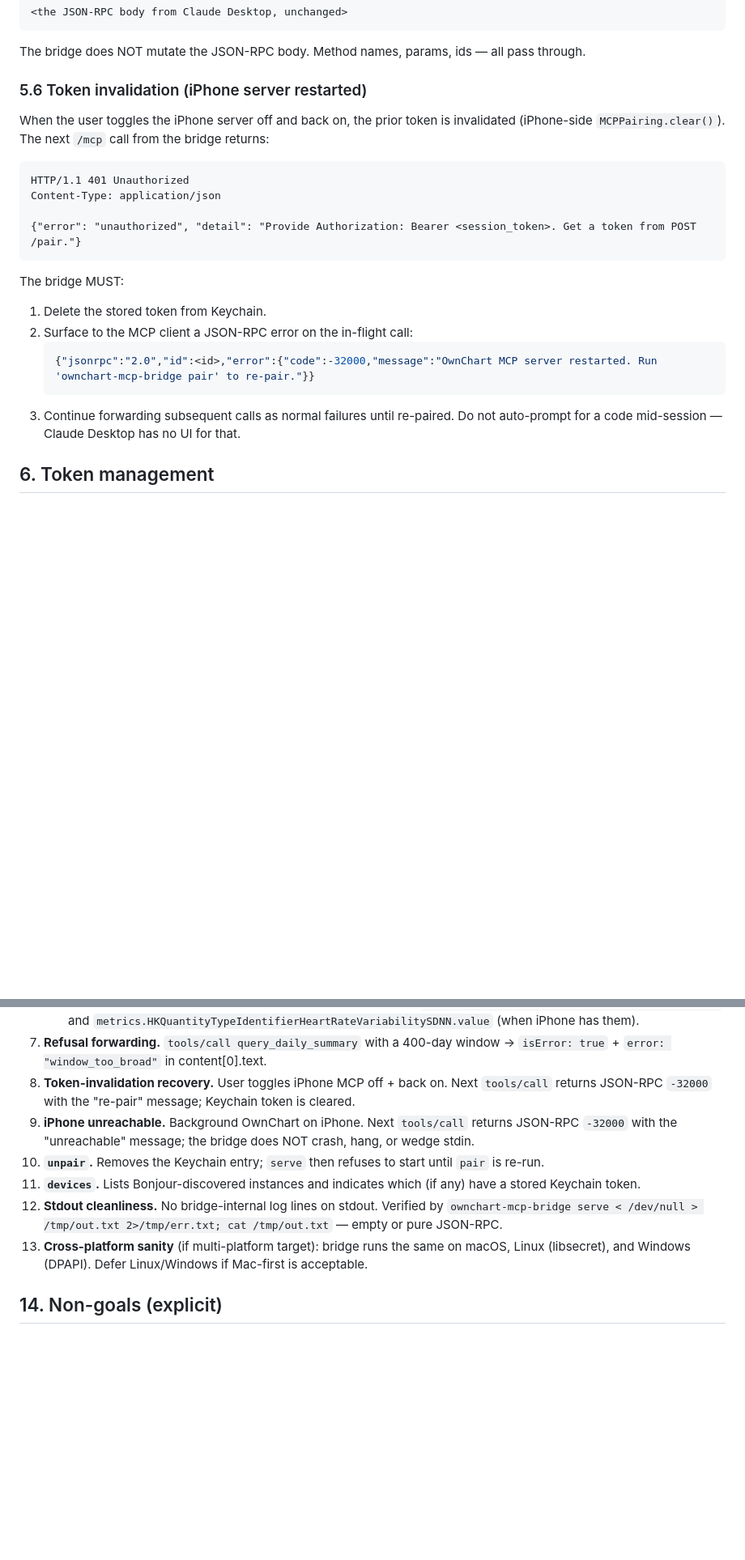
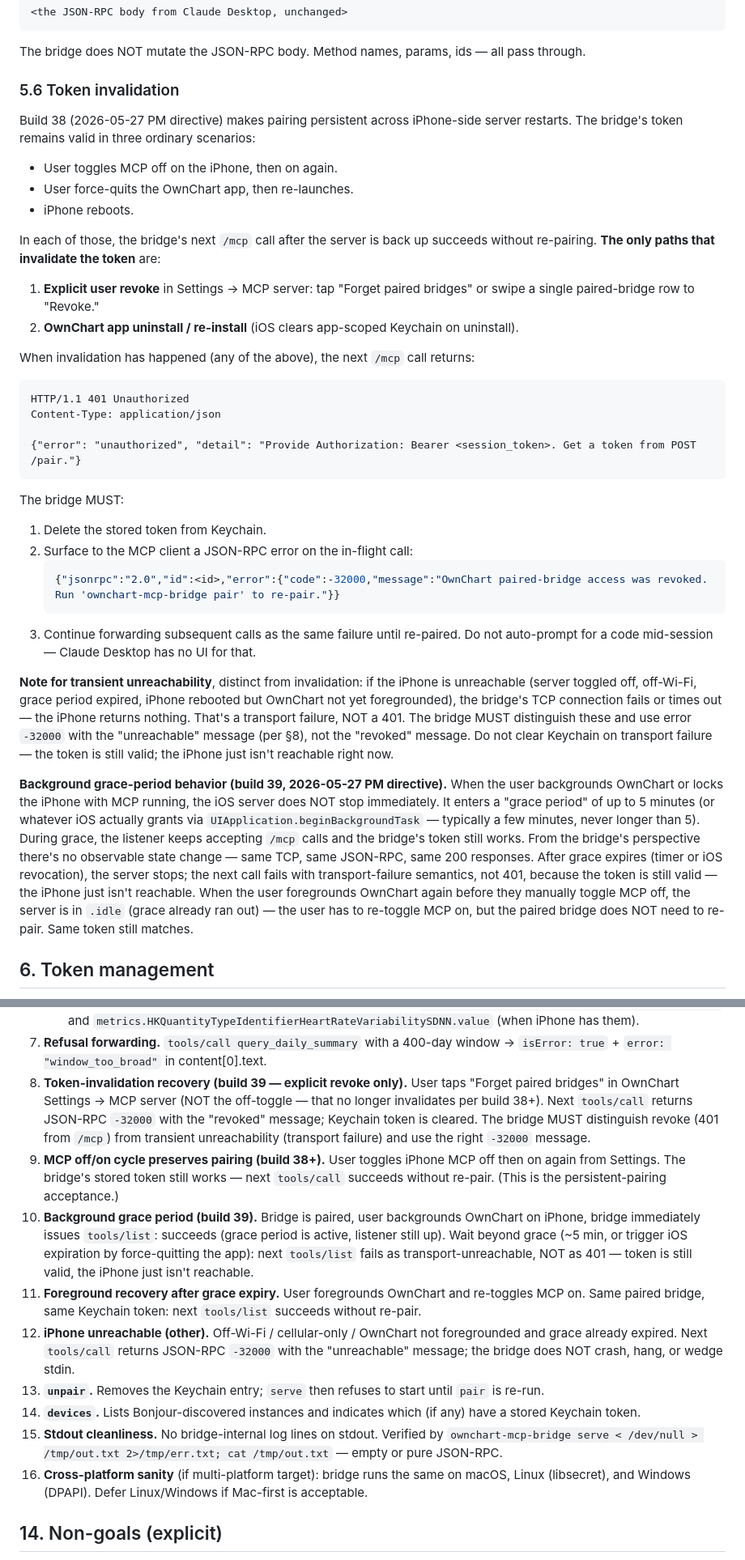
Before and after one commit to nickpdawson/OwnChart, a Markdown page: docs/HEALTHKIT_MCP_BRIDGE_SPEC.md, 2 parts joined by grey strips. Shown at 81% size. Drawn GitHub-style; blank space fills up the shorter version.

Commit message:
docs: HealthKit MCP build 39 — persistent pairing + background grace period
Co-Authored-By: Claude Opus 4.7 (1M context) <noreply@anthropic.com>

````diff
--- a/docs/HEALTHKIT_MCP_BRIDGE_SPEC.md
+++ b/docs/HEALTHKIT_MCP_BRIDGE_SPEC.md
@@ -270,9 +270,20 @@ Content-Length: ...
 
 The bridge does NOT mutate the JSON-RPC body. Method names, params, ids — all pass through.
 
-### 5.6 Token invalidation (iPhone server restarted)
+### 5.6 Token invalidation
 
-When the user toggles the iPhone server off and back on, the prior token is invalidated (iPhone-side `MCPPairing.clear()`). The next `/mcp` call from the bridge returns:
+Build 38 (2026-05-27 PM directive) makes pairing persistent across iPhone-side server restarts. The bridge's token remains valid in three ordinary scenarios:
+
+- User toggles MCP off on the iPhone, then on again.
+- User force-quits the OwnChart app, then re-launches.
+- iPhone reboots.
+
+In each of those, the bridge's next `/mcp` call after the server is back up succeeds without re-pairing. **The only paths that invalidate the token** are:
+
+1. **Explicit user revoke** in Settings → MCP server: tap "Forget paired bridges" or swipe a single paired-bridge row to "Revoke."
+2. **OwnChart app uninstall / re-install** (iOS clears app-scoped Keychain on uninstall).
+
+When invalidation has happened (any of the above), the next `/mcp` call returns:
 
 ```http
 HTTP/1.1 401 Unauthorized
@@ -286,9 +297,13 @@ The bridge MUST:
 1. Delete the stored token from Keychain.
 2. Surface to the MCP client a JSON-RPC error on the in-flight call:
    ```json
-   {"jsonrpc":"2.0","id":<id>,"error":{"code":-32000,"message":"OwnChart MCP server restarted. Run 'ownchart-mcp-bridge pair' to re-pair."}}
+   {"jsonrpc":"2.0","id":<id>,"error":{"code":-32000,"message":"OwnChart paired-bridge access was revoked. Run 'ownchart-mcp-bridge pair' to re-pair."}}
    ```
-3. Continue forwarding subsequent calls as normal failures until re-paired. Do not auto-prompt for a code mid-session — Claude Desktop has no UI for that.
+3. Continue forwarding subsequent calls as the same failure until re-paired. Do not auto-prompt for a code mid-session — Claude Desktop has no UI for that.
+
+**Note for transient unreachability**, distinct from invalidation: if the iPhone is unreachable (server toggled off, off-Wi-Fi, grace period expired, iPhone rebooted but OwnChart not yet foregrounded), the bridge's TCP connection fails or times out — the iPhone returns nothing. That's a transport failure, NOT a 401. The bridge MUST distinguish these and use error `-32000` with the "unreachable" message (per §8), not the "revoked" message. Do not clear Keychain on transport failure — the token is still valid; the iPhone just isn't reachable right now.
+
+**Background grace-period behavior (build 39, 2026-05-27 PM directive).** When the user backgrounds OwnChart or locks the iPhone with MCP running, the iOS server does NOT stop immediately. It enters a "grace period" of up to 5 minutes (or whatever iOS actually grants via `UIApplication.beginBackgroundTask` — typically a few minutes, never longer than 5). During grace, the listener keeps accepting `/mcp` calls and the bridge's token still works. From the bridge's perspective there's no observable state change — same TCP, same JSON-RPC, same 200 responses. After grace expires (timer or iOS revocation), the server stops; the next call fails with transport-failure semantics, not 401, because the token is still valid — the iPhone just isn't reachable. When the user foregrounds OwnChart again before they manually toggle MCP off, the server is in `.idle` (grace already ran out) — the user has to re-toggle MCP on, but the paired bridge does NOT need to re-pair. Same token still matches.
 
 ## 6. Token management
 
@@ -490,12 +505,15 @@ When the developer hands the binary back, these must pass against a real paired
 6. **`serve` proxies `tools/call healthkit.query_daily_summary`** for 7 days steps + HRV + RHR.
    - Returns content[0].text JSON with 7 daily rows; each carries `metrics.HKQuantityTypeIdentifierStepCount.value` and `metrics.HKQuantityTypeIdentifierHeartRateVariabilitySDNN.value` (when iPhone has them).
 7. **Refusal forwarding.** `tools/call query_daily_summary` with a 400-day window → `isError: true` + `error: "window_too_broad"` in content[0].text.
-8. **Token-invalidation recovery.** User toggles iPhone MCP off + back on. Next `tools/call` returns JSON-RPC `-32000` with the "re-pair" message; Keychain token is cleared.
-9. **iPhone unreachable.** Background OwnChart on iPhone. Next `tools/call` returns JSON-RPC `-32000` with the "unreachable" message; the bridge does NOT crash, hang, or wedge stdin.
-10. **`unpair`.** Removes the Keychain entry; `serve` then refuses to start until `pair` is re-run.
-11. **`devices`.** Lists Bonjour-discovered instances and indicates which (if any) have a stored Keychain token.
-12. **Stdout cleanliness.** No bridge-internal log lines on stdout. Verified by `ownchart-mcp-bridge serve < /dev/null > /tmp/out.txt 2>/tmp/err.txt; cat /tmp/out.txt` — empty or pure JSON-RPC.
-13. **Cross-platform sanity** (if multi-platform target): bridge runs the same on macOS, Linux (libsecret), and Windows (DPAPI). Defer Linux/Windows if Mac-first is acceptable.
+8. **Token-invalidation recovery (build 39 — explicit revoke only).** User taps "Forget paired bridges" in OwnChart Settings → MCP server (NOT the off-toggle — that no longer invalidates per build 38+). Next `tools/call` returns JSON-RPC `-32000` with the "revoked" message; Keychain token is cleared. The bridge MUST distinguish revoke (401 from `/mcp`) from transient unreachability (transport failure) and use the right `-32000` message.
+9. **MCP off/on cycle preserves pairing (build 38+).** User toggles iPhone MCP off then on again from Settings. The bridge's stored token still works — next `tools/call` succeeds without re-pair. (This is the persistent-pairing acceptance.)
+10. **Background grace period (build 39).** Bridge is paired, user backgrounds OwnChart on iPhone, bridge immediately issues `tools/list`: succeeds (grace period is active, listener still up). Wait beyond grace (~5 min, or trigger iOS expiration by force-quitting the app): next `tools/list` fails as transport-unreachable, NOT as 401 — token is still valid, the iPhone just isn't reachable.
+11. **Foreground recovery after grace expiry.** User foregrounds OwnChart and re-toggles MCP on. Same paired bridge, same Keychain token: next `tools/list` succeeds without re-pair.
+12. **iPhone unreachable (other).** Off-Wi-Fi / cellular-only / OwnChart not foregrounded and grace already expired. Next `tools/call` returns JSON-RPC `-32000` with the "unreachable" message; the bridge does NOT crash, hang, or wedge stdin.
+13. **`unpair`.** Removes the Keychain entry; `serve` then refuses to start until `pair` is re-run.
+14. **`devices`.** Lists Bonjour-discovered instances and indicates which (if any) have a stored Keychain token.
+15. **Stdout cleanliness.** No bridge-internal log lines on stdout. Verified by `ownchart-mcp-bridge serve < /dev/null > /tmp/out.txt 2>/tmp/err.txt; cat /tmp/out.txt` — empty or pure JSON-RPC.
+16. **Cross-platform sanity** (if multi-platform target): bridge runs the same on macOS, Linux (libsecret), and Windows (DPAPI). Defer Linux/Windows if Mac-first is acceptable.
 
 ## 14. Non-goals (explicit)
 
````
Also changed, not shown: other parts of docs/HEALTHKIT_MCP_BRIDGE_SPEC.md (+2 -2 lines), docs/HEALTHKIT_MCP_SPIKE.md (+13 -11 lines).
